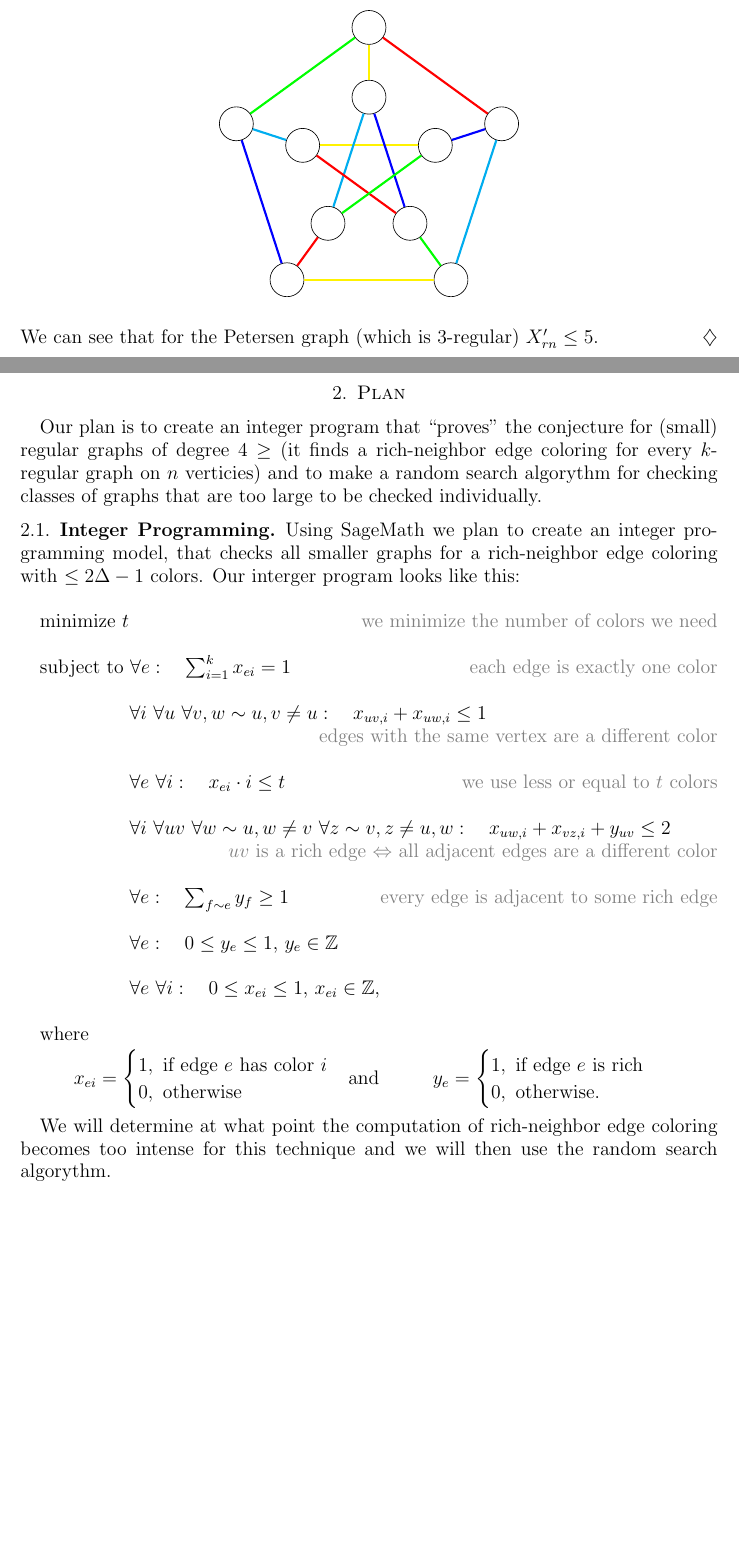
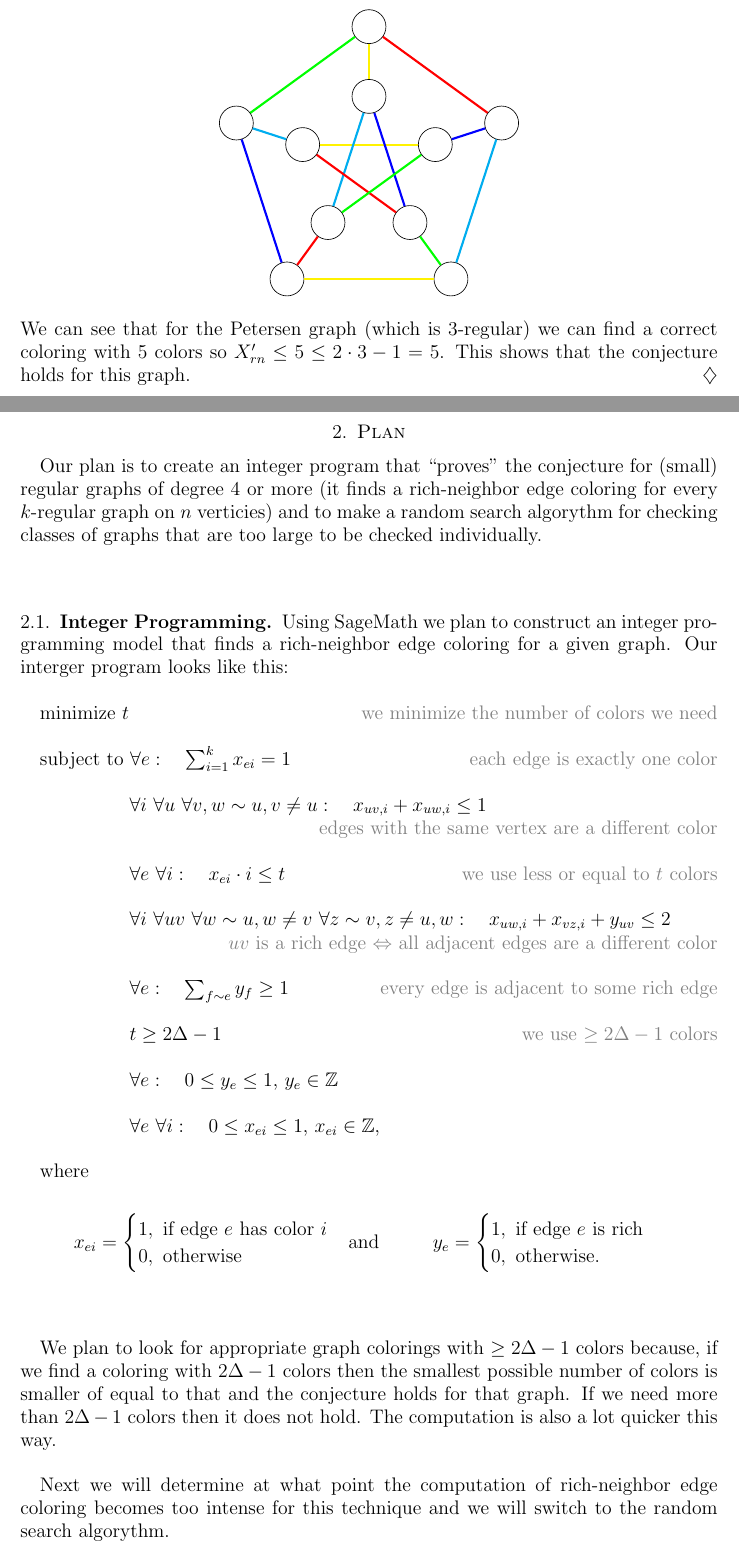
Before and after one commit to anejrozman/Rich-neighbour-edge-coloring, a LaTeX paper (Short Presentation/ShortPresentation.tex): two parts of pages 2 and 3 of 3 before the commit and two parts of pages 2 and 3 of 4 after it, joined at a grey line, cut so that both start at the same text, the shorter picture padded with empty space. Compiled offline with pdfLaTeX.

Commit message:
text corrections

```diff
--- a/Short Presentation/ShortPresentation.tex
+++ b/Short Presentation/ShortPresentation.tex
@@ -138,18 +138,18 @@ Let's take a look at the Petersen graph and an example of a rich-neighbor edge c
         \draw[green, line width=1.3pt] (B 4) -- (B 2);
     \end{tikzpicture}\\
 \end{center}
-We can see that for the Petersen graph (which is 3-regular) $X'_{rn}\leq 5$.
+We can see that for the Petersen graph (which is 3-regular) we can find a correct coloring with 5 colors so $X'_{rn} \leq 5 \leq 2 \cdot 3 - 1 = 5$. This shows that the conjecture holds for this graph.
 \end{primer}\\
 \textcolor{white}{i\\ i\\ i\\ i\\ i\\ i\\ i\\ i\\ i\\ i\\ i\\ i\\ i\\ i\\}
 \pagebreak
 
 \section{Plan}
 
-Our plan is to create an integer program that ``proves'' the conjecture for (small) regular graphs of degree 4 $\geq$ (it finds a rich-neighbor edge coloring for every $k$-regular graph on $n$ verticies) and to make a random search algorythm for checking classes of graphs that are too large to be checked individually.
+Our plan is to create an integer program that ``proves'' the conjecture for (small) regular graphs of degree 4 or more (it finds a rich-neighbor edge coloring for every $k$-regular graph on $n$ verticies) and to make a random search algorythm for checking classes of graphs that are too large to be checked individually.
 
 \subsection{Integer Programming}
 
-Using SageMath we plan to create an integer programming model, that checks all smaller graphs for a rich-neighbor edge coloring with $\leq 2 \Delta - 1$ colors. Our interger program looks like this:\\
+Using SageMath we plan to construct an integer programming model that finds a rich-neighbor edge coloring for a given graph. Our interger program looks like this:\\
 
 minimize $t$ \hfill \textcolor{gray}{we minimize the number of colors we need}\\
 
@@ -165,6 +165,8 @@ subject to $\forall e: \quad \sum_{i=1}^{k} x_{ei} = 1$ \hfill \textcolor{gray}{
 
 \ \ \ \ \ \ \ \ \ \ \ \ \ \ $\forall e: \quad \sum_{f \sim e}y_f \geq 1$ \hfill \textcolor{gray}{every edge is adjacent to some rich edge}\\
 
+\ \ \ \ \ \ \ \ \ \ \ \ \ \ $t \geq 2 \Delta - 1$ \hfill \textcolor{gray}{we use $\geq 2 \Delta - 1$ colors}\\
+
 \ \ \ \ \ \ \ \ \ \ \ \ \ \ $\forall e: \quad 0 \leq y_{e} \leq 1$, $y_{e} \in \Z$\\
 
 \ \ \ \ \ \ \ \ \ \ \ \ \ \ $\forall e \ \forall i: \quad 0 \leq x_{ei} \leq 1$, $x_{ei} \in \Z$,\\
@@ -178,10 +180,12 @@ where
         1, \  \text{if edge $e$ is rich} \\
         0, \  \text{otherwise.}
     \end{cases}
-\end{align*}
+\end{align*}\\
 
- We will determine at what point the computation of rich-neighbor edge coloring becomes
- too intense for this technique and we will then use the random search algorythm.
+We plan to look for appropriate graph colorings with $\geq 2 \Delta - 1$ colors because, if we find a coloring with $2 \Delta - 1$ colors then the smallest possible number of colors is smaller of equal to that and the conjecture holds for that graph. If we need more than $2 \Delta - 1$ colors then it does not hold. The computation is also a lot quicker this way.\\
+
+Next we will determine at what point the computation of rich-neighbor edge coloring becomes too intense for this technique and we will switch to the random search algorythm.
+\pagebreak
 
 \subsection{Random Search}
 
```
Also changed, not shown: Short Presentation/ShortPresentation.pdf, Short Presentation/ShortPresentation.tex (8 more changed lines), 4 other files.
